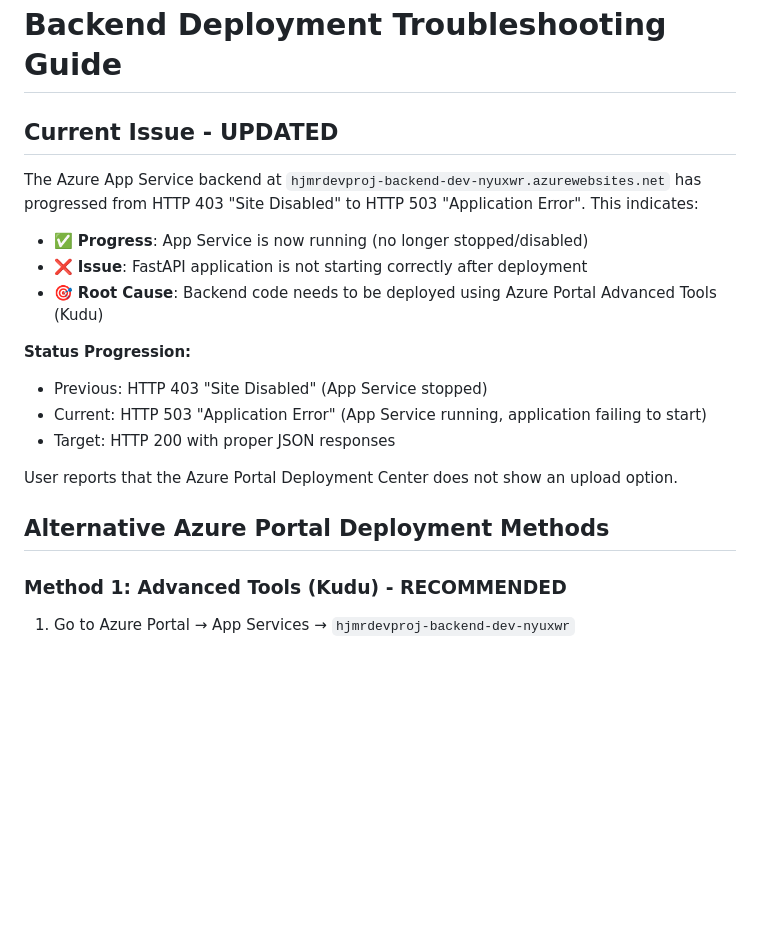
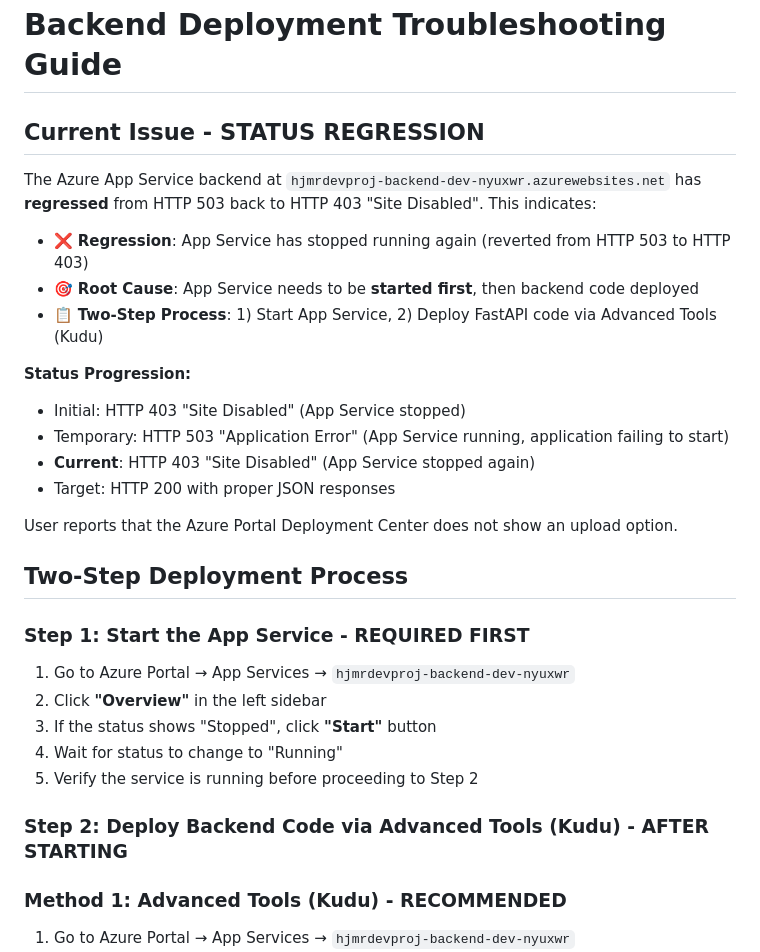
Before and after one commit to hotjoebq/hjmodroute, a Markdown page: BACKEND_DEPLOYMENT_TROUBLESHOOTING.md, the part around the change. Rendered like a GitHub page; blank space fills up the shorter version.

Commit message:
Update troubleshooting guide - backend status regressed to HTTP 403, requires two-step process
Co-Authored-By: hjavaherian@microsoft.com <hjavaherian@microsoft.com>

```diff
--- a/BACKEND_DEPLOYMENT_TROUBLESHOOTING.md
+++ b/BACKEND_DEPLOYMENT_TROUBLESHOOTING.md
@@ -1,20 +1,30 @@
 # Backend Deployment Troubleshooting Guide
 
-## Current Issue - UPDATED
-The Azure App Service backend at `hjmrdevproj-backend-dev-nyuxwr.azurewebsites.net` has progressed from HTTP 403 "Site Disabled" to HTTP 503 "Application Error". This indicates:
+## Current Issue - STATUS REGRESSION
+The Azure App Service backend at `hjmrdevproj-backend-dev-nyuxwr.azurewebsites.net` has **regressed** from HTTP 503 back to HTTP 403 "Site Disabled". This indicates:
 
-- ✅ **Progress**: App Service is now running (no longer stopped/disabled)
-- ❌ **Issue**: FastAPI application is not starting correctly after deployment
-- 🎯 **Root Cause**: Backend code needs to be deployed using Azure Portal Advanced Tools (Kudu)
+- ❌ **Regression**: App Service has stopped running again (reverted from HTTP 503 to HTTP 403)
+- 🎯 **Root Cause**: App Service needs to be **started first**, then backend code deployed
+- 📋 **Two-Step Process**: 1) Start App Service, 2) Deploy FastAPI code via Advanced Tools (Kudu)
 
 **Status Progression:**
-- Previous: HTTP 403 "Site Disabled" (App Service stopped)
-- Current: HTTP 503 "Application Error" (App Service running, application failing to start)
+- Initial: HTTP 403 "Site Disabled" (App Service stopped)
+- Temporary: HTTP 503 "Application Error" (App Service running, application failing to start)
+- **Current**: HTTP 403 "Site Disabled" (App Service stopped again)
 - Target: HTTP 200 with proper JSON responses
 
 User reports that the Azure Portal Deployment Center does not show an upload option.
 
-## Alternative Azure Portal Deployment Methods
+## Two-Step Deployment Process
+
+### Step 1: Start the App Service - REQUIRED FIRST
+1. Go to Azure Portal → App Services → `hjmrdevproj-backend-dev-nyuxwr`
+2. Click **"Overview"** in the left sidebar
+3. If the status shows "Stopped", click **"Start"** button
+4. Wait for status to change to "Running"
+5. Verify the service is running before proceeding to Step 2
+
+### Step 2: Deploy Backend Code via Advanced Tools (Kudu) - AFTER STARTING
 
 ### Method 1: Advanced Tools (Kudu) - RECOMMENDED
 1. Go to Azure Portal → App Services → `hjmrdevproj-backend-dev-nyuxwr`
```
